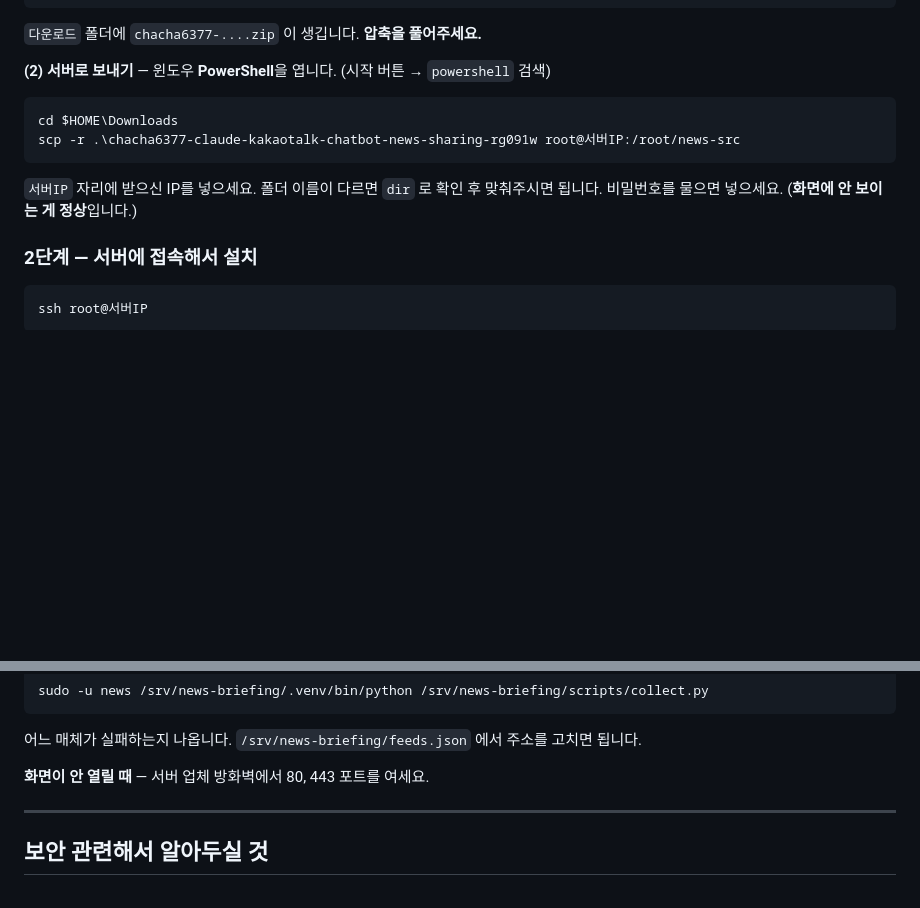
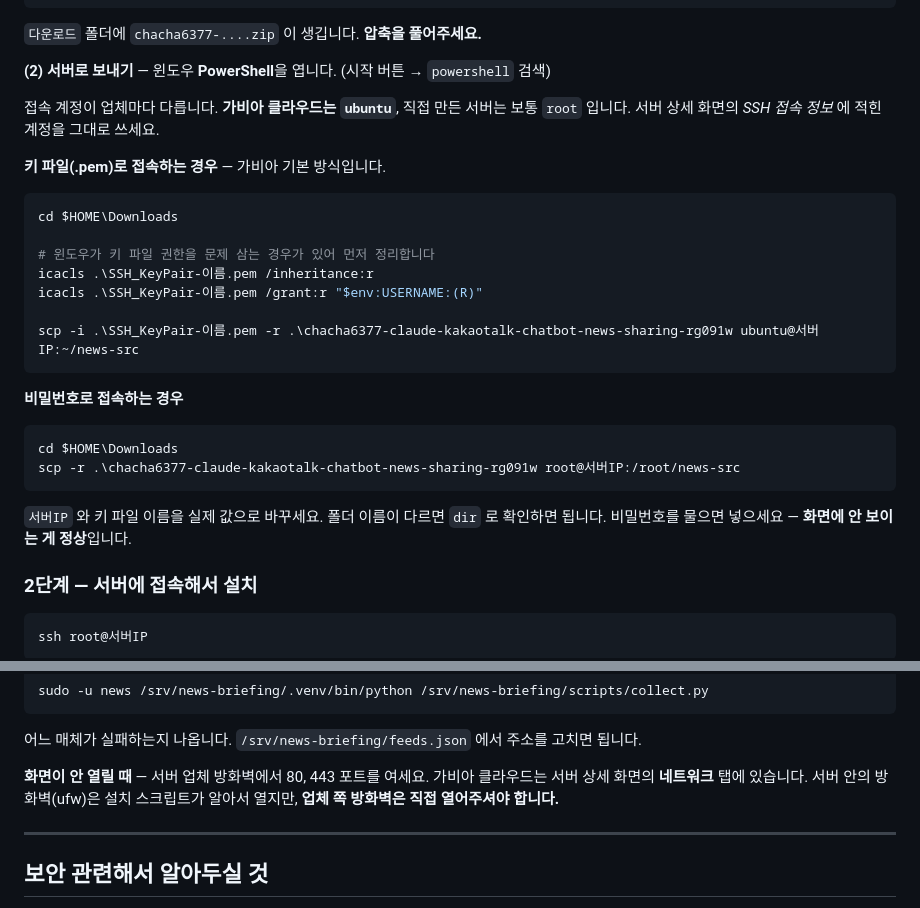
Before and after one commit to acathy870928-hash/chacha6377, a Markdown page: deploy/README.md, 2 parts joined by grey strips. GitHub-like rendering; blank space fills up the shorter version.

Commit message:
접속 계정을 root 로 단정하던 안내를 고침
가비아 클라우드는 SSH 계정이 ubuntu 이고 기본이 키페어 방식이다. 안내문이
root 비밀번호 접속만 적어둬서 그대로 따라 하면 접속이 안 된다.

- 키 파일(.pem) 접속과 비밀번호 접속을 나눠 적었다. 서버 상세 화면의
  'SSH 접속 정보' 에 적힌 계정을 쓰라고 했다
- 윈도우 OpenSSH 가 키 파일 권한을 문제 삼는 경우가 있어 icacls 두 줄을 앞에 뒀다
- 설치 명령 경로를 홈 기준(~/news-src)으로 바꾸고 sudo 가 필요한 이유를 적었다
- 업체 쪽 방화벽(가비아는 네트워크 탭)은 설치 스크립트가 못 여니 직접 열어야
  한다는 점을 문제 해결 항목에 넣었다

````diff
--- a/deploy/README.md
+++ b/deploy/README.md
@@ -95,13 +95,30 @@ https://github.com/acathy870928-hash/chacha6377/tree/claude/kakaotalk-chatbot-ne
 
 **(2) 서버로 보내기** — 윈도우 **PowerShell**을 엽니다. (시작 버튼 → `powershell` 검색)
 
+접속 계정이 업체마다 다릅니다. **가비아 클라우드는 `ubuntu`**, 직접 만든 서버는 보통 `root` 입니다.
+서버 상세 화면의 *SSH 접속 정보* 에 적힌 계정을 그대로 쓰세요.
+
+**키 파일(.pem)로 접속하는 경우** — 가비아 기본 방식입니다.
+
+```powershell
+cd $HOME\Downloads
+
+# 윈도우가 키 파일 권한을 문제 삼는 경우가 있어 먼저 정리합니다
+icacls .\SSH_KeyPair-이름.pem /inheritance:r
+icacls .\SSH_KeyPair-이름.pem /grant:r "$env:USERNAME:(R)"
+
+scp -i .\SSH_KeyPair-이름.pem -r .\chacha6377-claude-kakaotalk-chatbot-news-sharing-rg091w ubuntu@서버IP:~/news-src
+```
+
+**비밀번호로 접속하는 경우**
+
 ```powershell
 cd $HOME\Downloads
 scp -r .\chacha6377-claude-kakaotalk-chatbot-news-sharing-rg091w root@서버IP:/root/news-src
 ```
 
-`서버IP` 자리에 받으신 IP를 넣으세요. 폴더 이름이 다르면 `dir` 로 확인 후 맞춰주시면 됩니다.
-비밀번호를 물으면 넣으세요. (**화면에 안 보이는 게 정상**입니다.)
+`서버IP` 와 키 파일 이름을 실제 값으로 바꾸세요. 폴더 이름이 다르면 `dir` 로 확인하면 됩니다.
+비밀번호를 물으면 넣으세요 — **화면에 안 보이는 게 정상**입니다.
 
 ### 2단계 — 서버에 접속해서 설치
 
@@ -188,6 +205,8 @@ sudo -u news /srv/news-briefing/.venv/bin/python /srv/news-briefing/scripts/coll
 어느 매체가 실패하는지 나옵니다. `/srv/news-briefing/feeds.json` 에서 주소를 고치면 됩니다.
 
 **화면이 안 열릴 때** — 서버 업체 방화벽에서 80, 443 포트를 여세요.
+가비아 클라우드는 서버 상세 화면의 **네트워크** 탭에 있습니다. 서버 안의 방화벽(ufw)은
+설치 스크립트가 알아서 열지만, **업체 쪽 방화벽은 직접 열어주셔야 합니다.**
 
 ---
 
````
